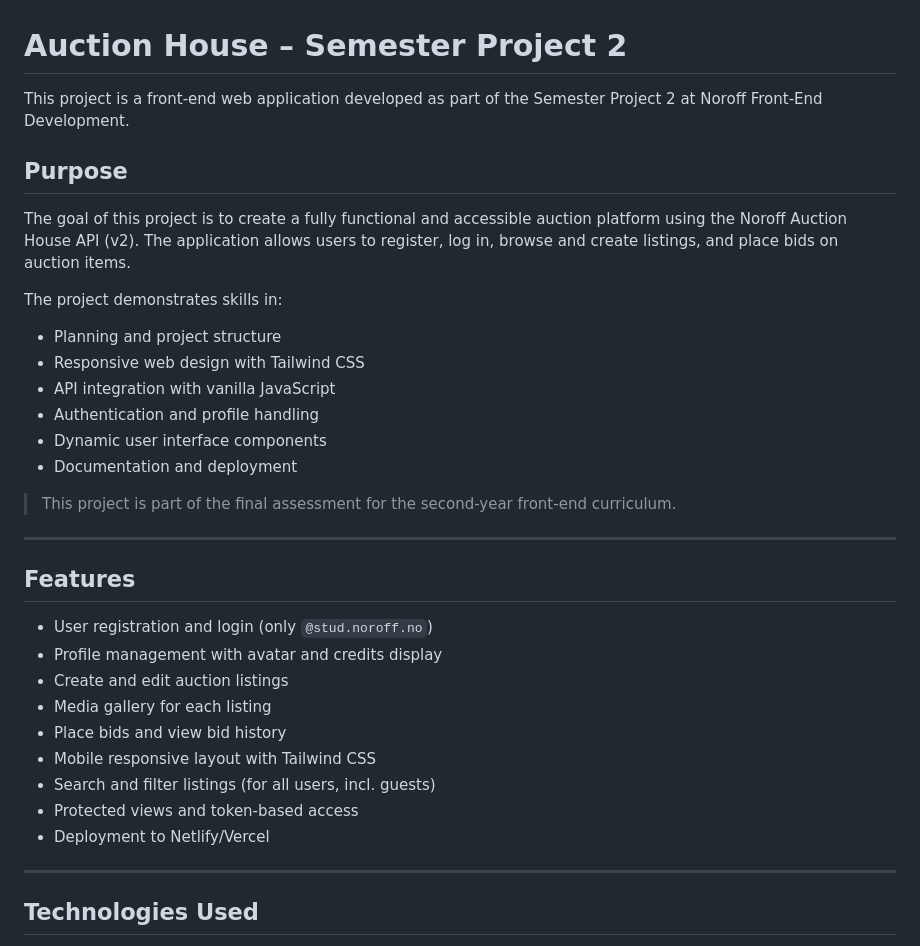
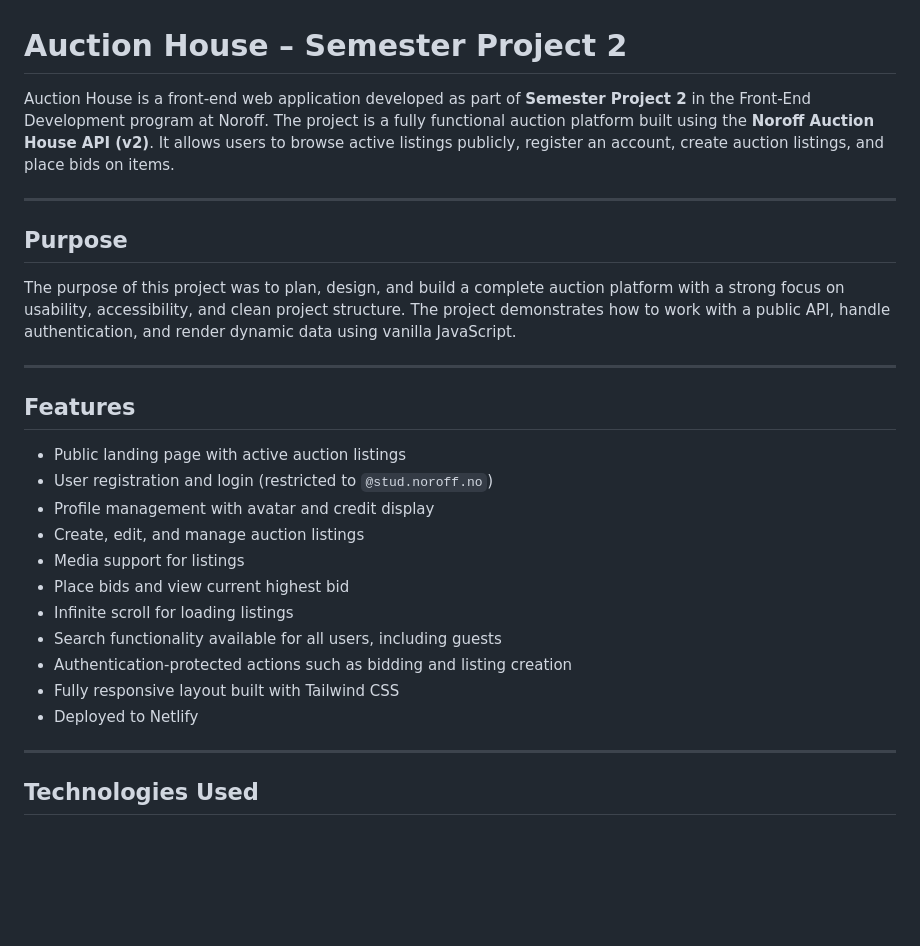
Before and after one commit to ankiiin/auction-house-sp2, a Markdown page: README.md, the part around one of its changes. GitHub-like rendering; blank space fills up the shorter version.

```diff
--- a/README.md
+++ b/README.md
@@ -1,35 +1,29 @@
 # Auction House – Semester Project 2
 
-This project is a front-end web application developed as part of the Semester Project 2 at Noroff Front-End Development.
+Auction House is a front-end web application developed as part of **Semester Project 2** in the Front-End Development program at Noroff.
+The project is a fully functional auction platform built using the **Noroff Auction House API (v2)**. It allows users to browse active listings publicly, register an account, create auction listings, and place bids on items.
+
+---
 
 ## Purpose
 
-The goal of this project is to create a fully functional and accessible auction platform using the Noroff Auction House API (v2). The application allows users to register, log in, browse and create listings, and place bids on auction items.
-
-The project demonstrates skills in:
-
-- Planning and project structure
-- Responsive web design with Tailwind CSS
-- API integration with vanilla JavaScript
-- Authentication and profile handling
-- Dynamic user interface components
-- Documentation and deployment
-
-> This project is part of the final assessment for the second-year front-end curriculum.
+The purpose of this project was to plan, design, and build a complete auction platform with a strong focus on usability, accessibility, and clean project structure. The project demonstrates how to work with a public API, handle authentication, and render dynamic data using vanilla JavaScript.
 
 ---
 
 ## Features
 
-- User registration and login (only `@stud.noroff.no`)
-- Profile management with avatar and credits display
-- Create and edit auction listings
-- Media gallery for each listing
-- Place bids and view bid history
-- Mobile responsive layout with Tailwind CSS
-- Search and filter listings (for all users, incl. guests)
-- Protected views and token-based access
-- Deployment to Netlify/Vercel
+- Public landing page with active auction listings
+- User registration and login (restricted to `@stud.noroff.no`)
+- Profile management with avatar and credit display
+- Create, edit, and manage auction listings
+- Media support for listings
+- Place bids and view current highest bid
+- Infinite scroll for loading listings
+- Search functionality available for all users, including guests
+- Authentication-protected actions such as bidding and listing creation
+- Fully responsive layout built with Tailwind CSS
+- Deployed to Netlify
 
 ---
 
```
Also changed, not shown: other parts of README.md (+61 -48 lines).
